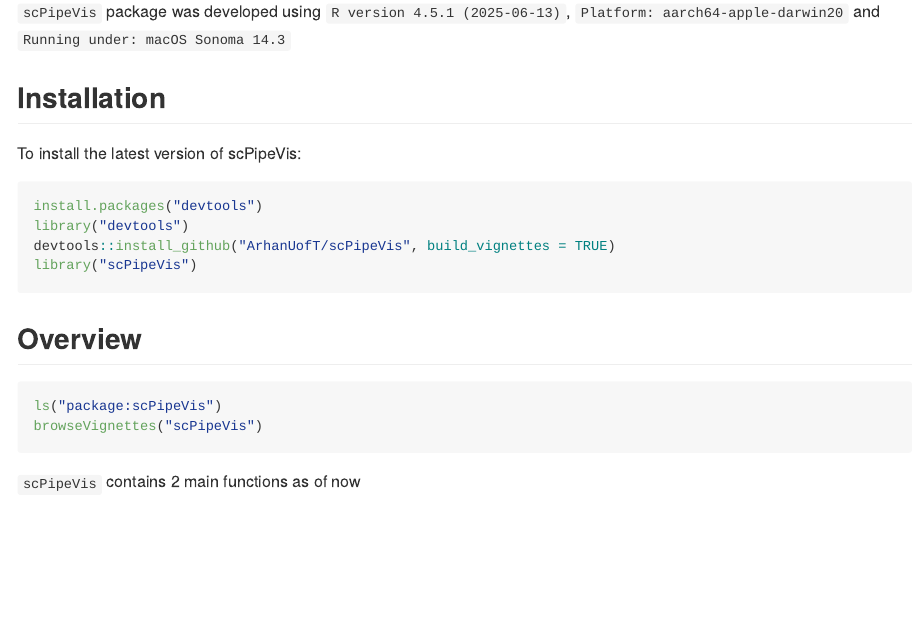
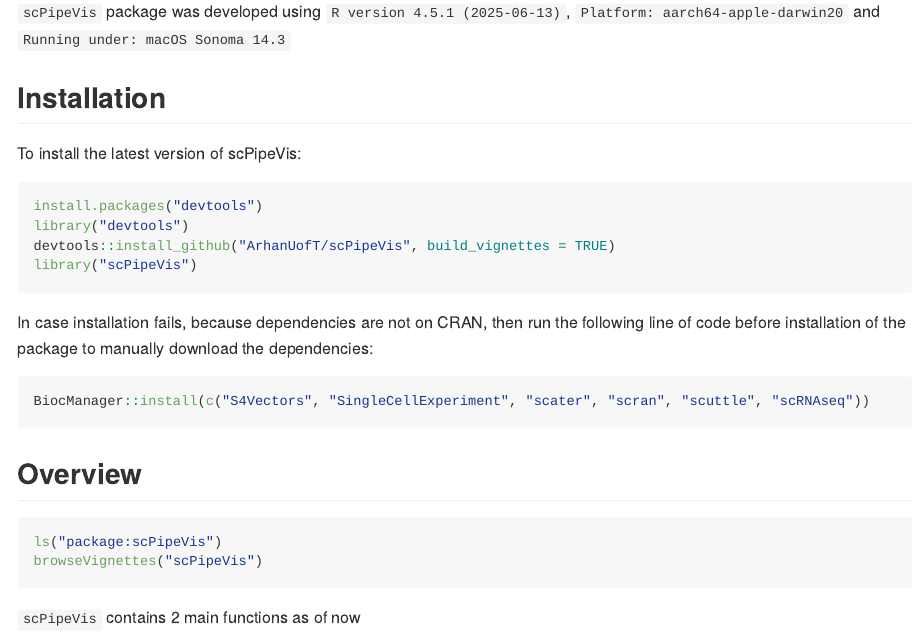
Before and after one commit to ArhanUofT/scPipeVis, an R Markdown document (README.Rmd): the page in a window 1100 px wide, from 1110 px down. The pictures show the output file README.md that the author committed with the source, drawn offline in the style of GitHub.

Commit message:
code added to download the dependencies

````diff
--- a/README.Rmd
+++ b/README.Rmd
@@ -46,6 +46,10 @@
 devtools::install_github("ArhanUofT/scPipeVis", build_vignettes = TRUE)
 library("scPipeVis")
 ```
+In case installation fails, because dependencies are not on CRAN, then run the following line of code before installation of the package to manually download the dependencies:
+```{r}
+BiocManager::install(c("S4Vectors", "SingleCellExperiment", "scater", "scran", "scuttle", "scRNAseq"))
+```
 
 ## Overview
 
````
Also changed, not shown: README.md.
